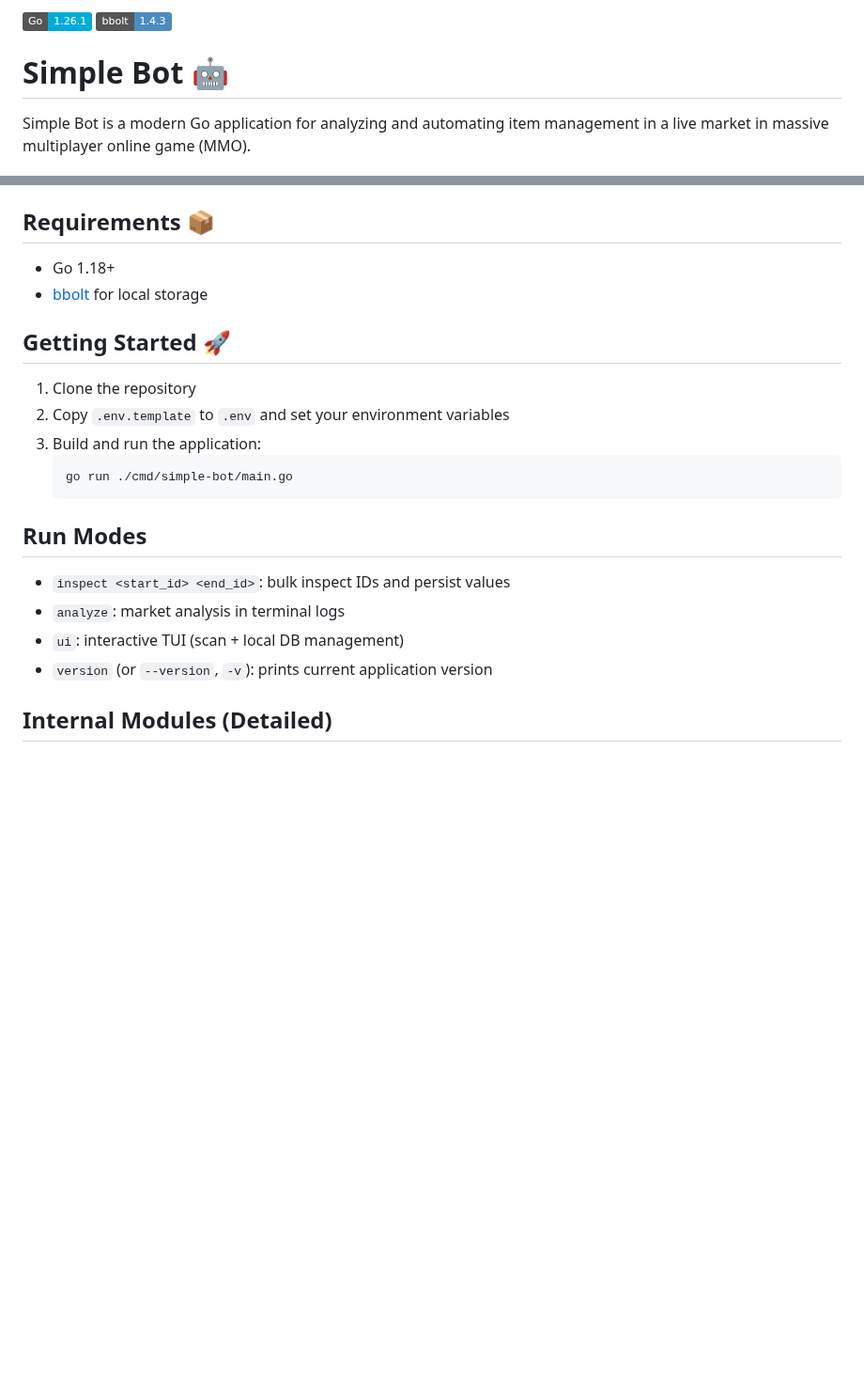
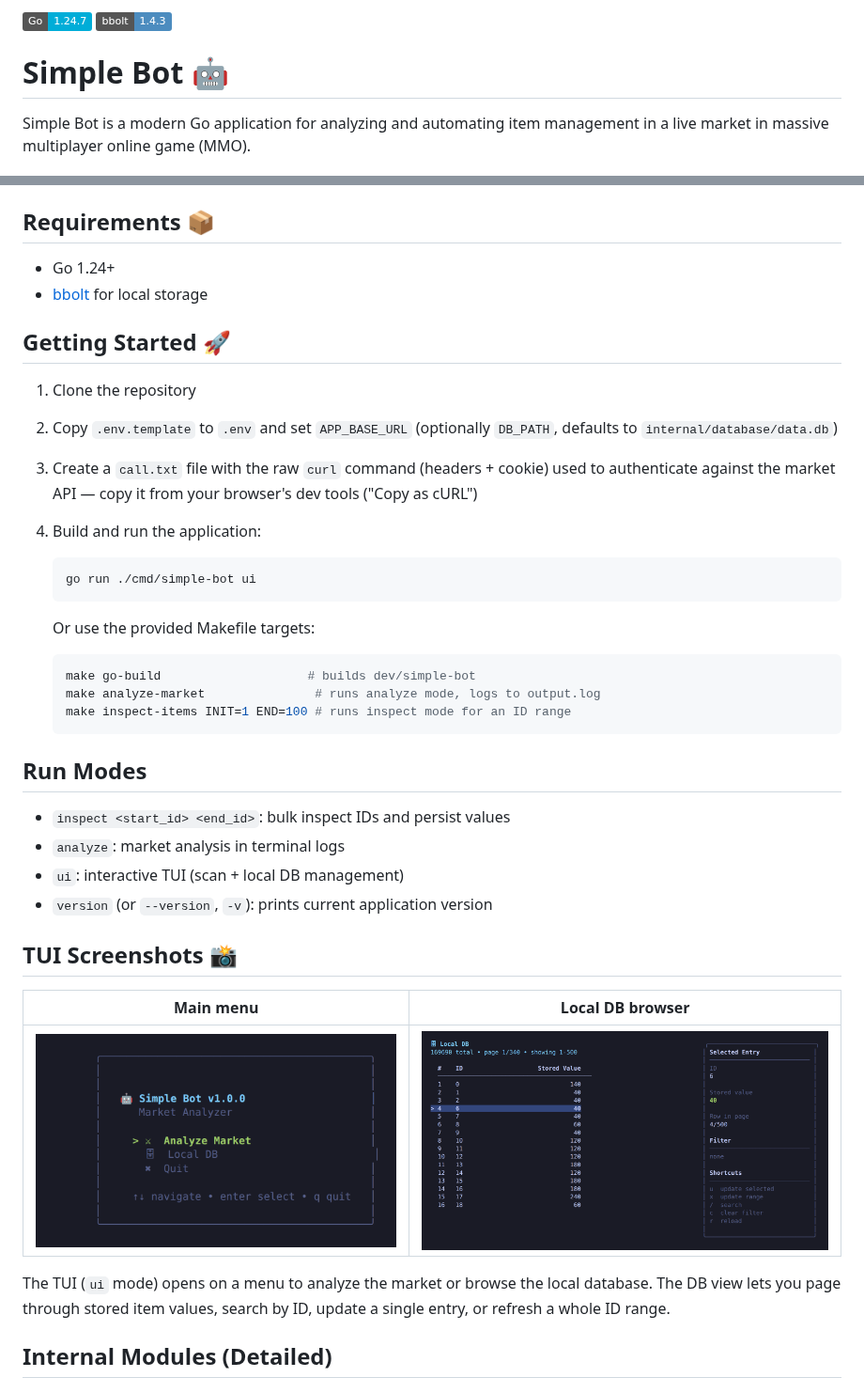
Before and after one commit to dierodfer/simple-bot, a Markdown page: README.md, 2 parts joined by grey strips. Shown at 94% size. Drawn GitHub-style; pictures changed too: docs/screenshots/tui-local-db.png (added), docs/screenshots/tui-menu.png (added); badges without logos; blank space fills up the shorter version.

Commit message:
Add TUI screenshots to README and improve setup docs
Capture the menu and Local DB views of the Bubble Tea TUI and
document the call.txt requirement, Makefile targets, and correct the
stale Go version badge/requirement.

````diff
--- a/README.md
+++ b/README.md
@@ -1,4 +1,4 @@
-![Go](https://img.shields.io/badge/Go-1.26.1-00ADD8?logo=go&logoColor=white)
+![Go](https://img.shields.io/badge/Go-1.24.7-00ADD8?logo=go&logoColor=white)
 ![BoltDB](https://img.shields.io/badge/bbolt-1.4.3-4C8CBF?logo=sqlite&logoColor=white)
 
 # Simple Bot 🤖
@@ -13,15 +13,23 @@ Simple Bot is a modern Go application for analyzing and automating item manageme
 - Capture and persist item `value` data
 
 ## Requirements 📦
-- Go 1.18+
+- Go 1.24+
 - [bbolt](https://github.com/etcd-io/bbolt) for local storage
 
 ## Getting Started 🚀
 1. Clone the repository
-2. Copy `.env.template` to `.env` and set your environment variables
-3. Build and run the application:
+2. Copy `.env.template` to `.env` and set `APP_BASE_URL` (optionally `DB_PATH`, defaults to `internal/database/data.db`)
+3. Create a `call.txt` file with the raw `curl` command (headers + cookie) used to authenticate against the market API — copy it from your browser's dev tools ("Copy as cURL")
+4. Build and run the application:
    ```sh
-   go run ./cmd/simple-bot/main.go
+   go run ./cmd/simple-bot ui
+   ```
+
+   Or use the provided Makefile targets:
+   ```sh
+   make go-build                    # builds dev/simple-bot
+   make analyze-market               # runs analyze mode, logs to output.log
+   make inspect-items INIT=1 END=100 # runs inspect mode for an ID range
    ```
 
 ## Run Modes
@@ -29,6 +37,13 @@ Simple Bot is a modern Go application for analyzing and automating item manageme
 - `analyze`: market analysis in terminal logs
 - `ui`: interactive TUI (scan + local DB management)
 - `version` (or `--version`, `-v`): prints current application version
+
+## TUI Screenshots 📸
+| Main menu | Local DB browser |
+| --- | --- |
+| ![Main menu](docs/screenshots/tui-menu.png) | ![Local DB browser](docs/screenshots/tui-local-db.png) |
+
+The TUI (`ui` mode) opens on a menu to analyze the market or browse the local database. The DB view lets you page through stored item values, search by ID, update a single entry, or refresh a whole ID range.
 
 ## Internal Modules (Detailed)
 - `cmd/simple-bot/main.go`
````
